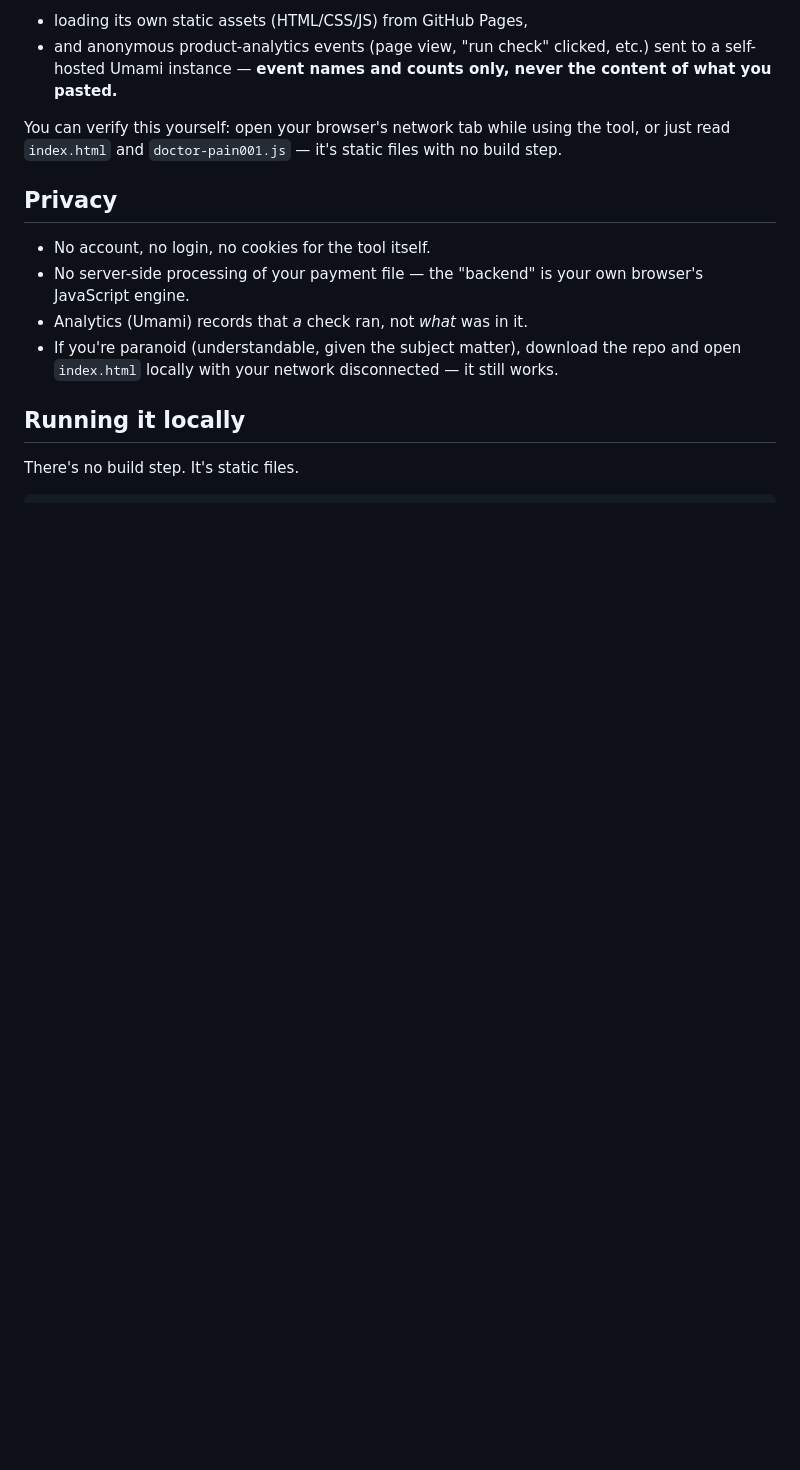
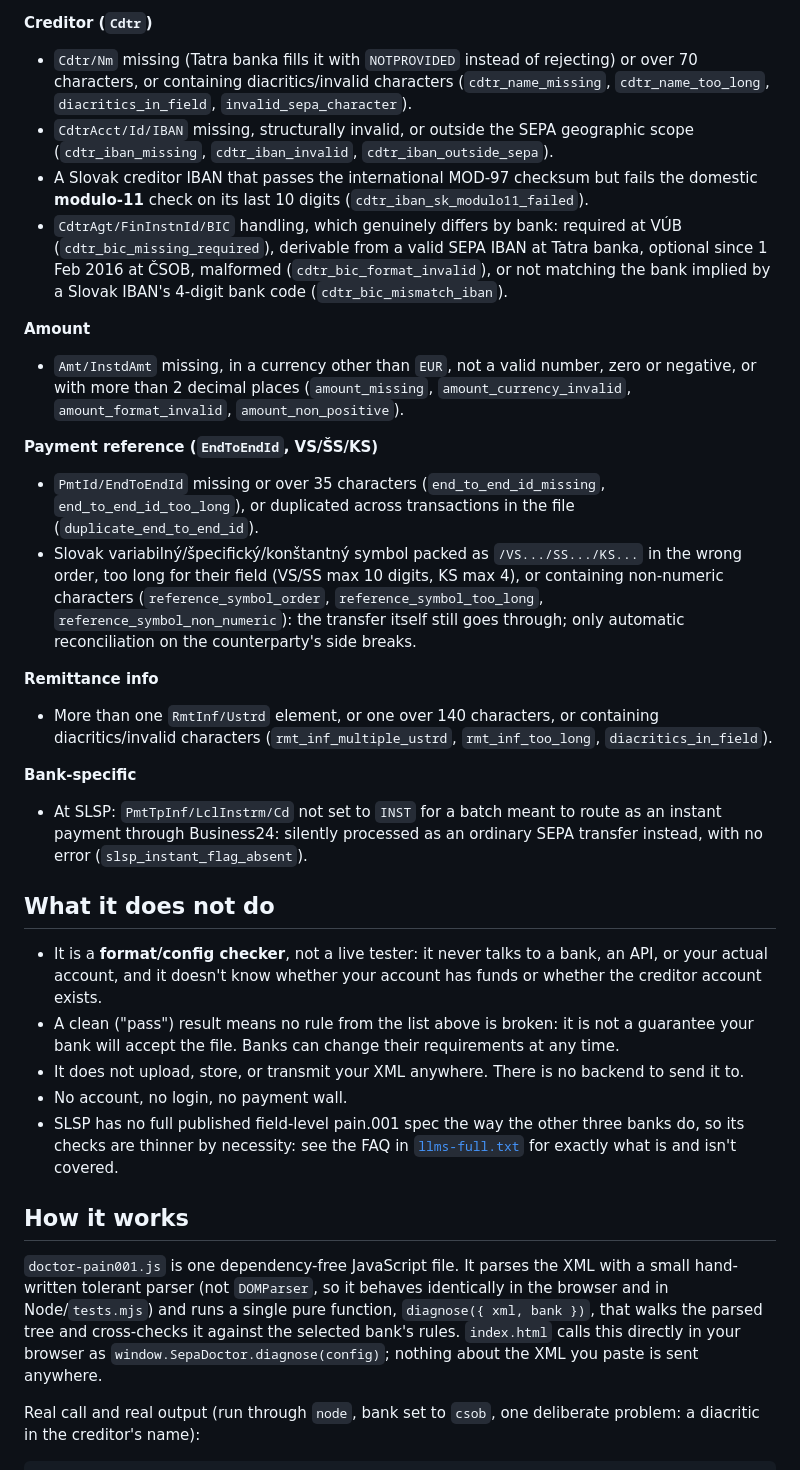
Before and after one commit to AndryRoby/sepa-pain001-doctor, a Markdown page: README.md, the part around one of its changes. GitHub-like rendering; blank space fills up the shorter version.

```diff
--- a/README.md
+++ b/README.md
@@ -109,23 +46,34 @@ amounts, no names. The only network activity this site generates is:
 
-- loading its own static assets (HTML/CSS/JS) from GitHub Pages,
-- and anonymous product-analytics events (page view, "run check"
-  clicked, etc.) sent to a self-hosted Umami instance — **event names
-  and counts only, never the content of what you pasted.**
+**Creditor (`Cdtr`)**
+- `Cdtr/Nm` missing (Tatra banka fills it with `NOTPROVIDED` instead of rejecting) or over 70 characters, or containing diacritics/invalid characters (`cdtr_name_missing`, `cdtr_name_too_long`, `diacritics_in_field`, `invalid_sepa_character`).
+- `CdtrAcct/Id/IBAN` missing, structurally invalid, or outside the SEPA geographic scope (`cdtr_iban_missing`, `cdtr_iban_invalid`, `cdtr_iban_outside_sepa`).
+- A Slovak creditor IBAN that passes the international MOD-97 checksum but fails the domestic **modulo-11** check on its last 10 digits (`cdtr_iban_sk_modulo11_failed`).
+- `CdtrAgt/FinInstnId/BIC` handling, which genuinely differs by bank: required at VÚB (`cdtr_bic_missing_required`), derivable from a valid SEPA IBAN at Tatra banka, optional since 1 Feb 2016 at ČSOB, malformed (`cdtr_bic_format_invalid`), or not matching the bank implied by a Slovak IBAN's 4-digit bank code (`cdtr_bic_mismatch_iban`).
 
-You can verify this yourself: open your browser's network tab while
-using the tool, or just read `index.html` and `doctor-pain001.js` —
-it's static files with no build step.
+**Amount**
+- `Amt/InstdAmt` missing, in a currency other than `EUR`, not a valid number, zero or negative, or with more than 2 decimal places (`amount_missing`, `amount_currency_invalid`, `amount_format_invalid`, `amount_non_positive`).
 
-## Privacy
+**Payment reference (`EndToEndId`, VS/ŠS/KS)**
+- `PmtId/EndToEndId` missing or over 35 characters (`end_to_end_id_missing`, `end_to_end_id_too_long`), or duplicated across transactions in the file (`duplicate_end_to_end_id`).
+- Slovak variabilný/špecifický/konštantný symbol packed as `/VS.../SS.../KS...` in the wrong order, too long for their field (VS/SS max 10 digits, KS max 4), or containing non-numeric characters (`reference_symbol_order`, `reference_symbol_too_long`, `reference_symbol_non_numeric`): the transfer itself still goes through; only automatic reconciliation on the counterparty's side breaks.
 
-- No account, no login, no cookies for the tool itself.
-- No server-side processing of your payment file — the "backend" is
-  your own browser's JavaScript engine.
-- Analytics (Umami) records that *a* check ran, not *what* was in it.
-- If you're paranoid (understandable, given the subject matter),
-  download the repo and open `index.html` locally with your network
-  disconnected — it still works.
+**Remittance info**
+- More than one `RmtInf/Ustrd` element, or one over 140 characters, or containing diacritics/invalid characters (`rmt_inf_multiple_ustrd`, `rmt_inf_too_long`, `diacritics_in_field`).
 
-## Running it locally
+**Bank-specific**
+- At SLSP: `PmtTpInf/LclInstrm/Cd` not set to `INST` for a batch meant to route as an instant payment through Business24: silently processed as an ordinary SEPA transfer instead, with no error (`slsp_instant_flag_absent`).
 
-There's no build step. It's static files.
+## What it does not do
+
+- It is a **format/config checker**, not a live tester: it never talks to a bank, an API, or your actual account, and it doesn't know whether your account has funds or whether the creditor account exists.
+- A clean ("pass") result means no rule from the list above is broken: it is not a guarantee your bank will accept the file. Banks can change their requirements at any time.
+- It does not upload, store, or transmit your XML anywhere. There is no backend to send it to.
+- No account, no login, no payment wall.
+- SLSP has no full published field-level pain.001 spec the way the other three banks do, so its checks are thinner by necessity: see the FAQ in [`llms-full.txt`](llms-full.txt) for exactly what is and isn't covered.
+
+## How it works
+
+`doctor-pain001.js` is one dependency-free JavaScript file. It parses the XML with a small hand-written tolerant parser (not `DOMParser`, so it behaves identically in the browser and in Node/`tests.mjs`) and runs a single pure function, `diagnose({ xml, bank })`, that walks the parsed tree and cross-checks it against the selected bank's rules. `index.html` calls this directly in your browser as `window.SepaDoctor.diagnose(config)`; nothing about the XML you paste is sent anywhere.
+
+Real call and real output (run through `node`, bank set to `csob`, one deliberate problem: a diacritic in the creditor's name):
+
```
Also changed, not shown: other parts of README.md (+132 -128 lines).
